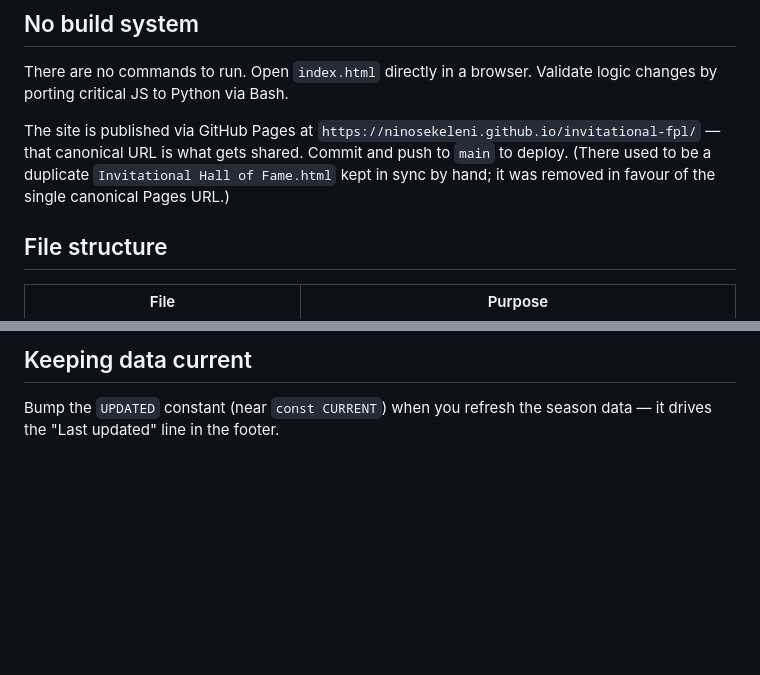
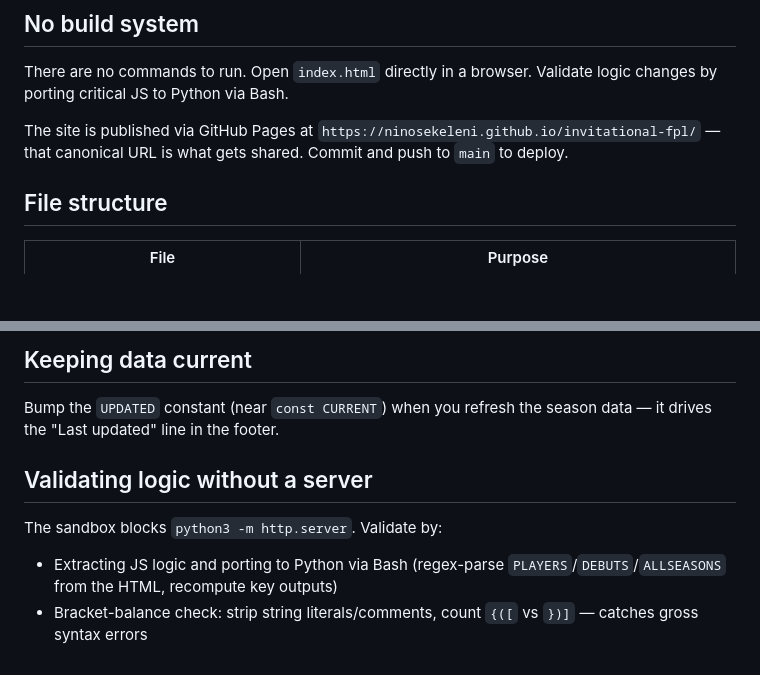
Before and after one commit to NinoSekeleni/invitational-fpl, a Markdown page: CLAUDE.md, 2 parts joined by grey strips. GitHub-like rendering; blank space fills up the shorter version.

```diff
--- a/CLAUDE.md
+++ b/CLAUDE.md
@@ -10,7 +10,7 @@ A self-contained **Fantasy Premier League Hall of Fame** for the Pundits Group I
 
 There are no commands to run. Open `index.html` directly in a browser. Validate logic changes by porting critical JS to Python via Bash.
 
-The site is published via GitHub Pages at `https://ninosekeleni.github.io/invitational-fpl/` — that canonical URL is what gets shared. Commit and push to `main` to deploy. (There used to be a duplicate `Invitational Hall of Fame.html` kept in sync by hand; it was removed in favour of the single canonical Pages URL.)
+The site is published via GitHub Pages at `https://ninosekeleni.github.io/invitational-fpl/` — that canonical URL is what gets shared. Commit and push to `main` to deploy.
 
 ## File structure
 
@@ -104,3 +130,9 @@ Lines 15–24 of `<head>` contain `og:url`, `og:image`, and `twitter:image` poin
 ## Keeping data current
 
 Bump the `UPDATED` constant (near `const CURRENT`) when you refresh the season data — it drives the "Last updated" line in the footer.
+
+## Validating logic without a server
+
+The sandbox blocks `python3 -m http.server`. Validate by:
+- Extracting JS logic and porting to Python via Bash (regex-parse `PLAYERS`/`DEBUTS`/`ALLSEASONS` from the HTML, recompute key outputs)
+- Bracket-balance check: strip string literals/comments, count `{([` vs `})]` — catches gross syntax errors
```
Also changed, not shown: other parts of CLAUDE.md (+38 -12 lines).
